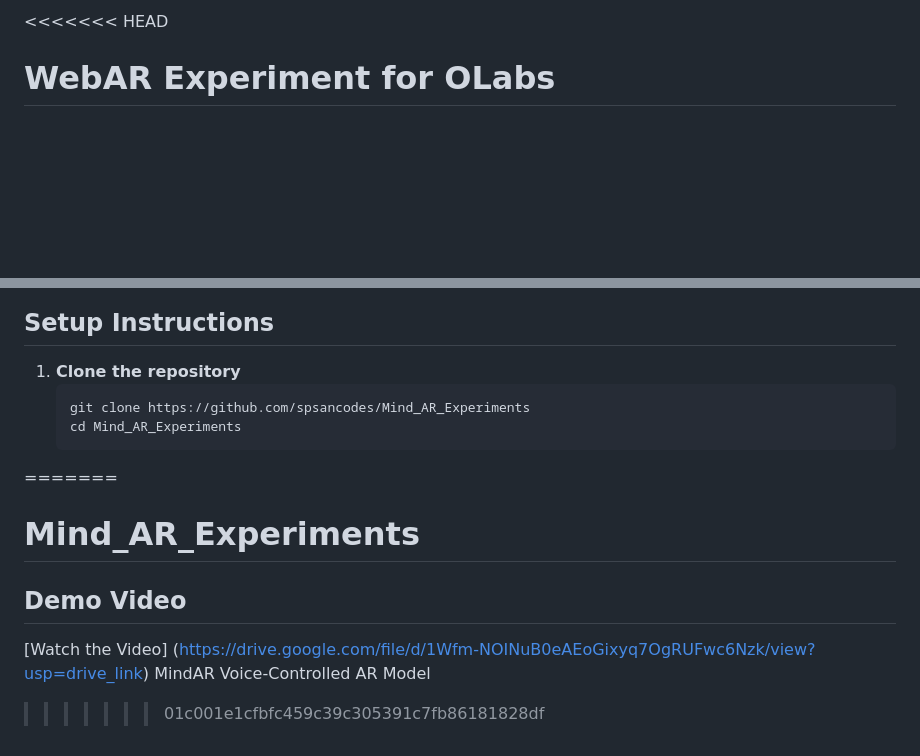
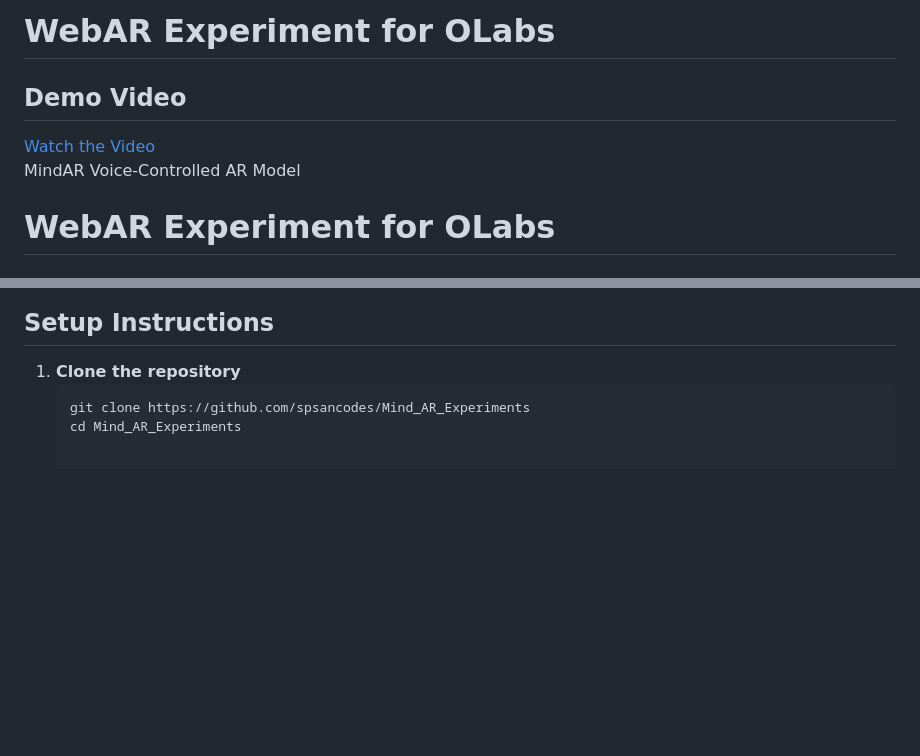
Before and after one commit to spsancodes/Mind_AR_Experiments, a Markdown page: README.md, 2 parts joined by grey strips. Rendered like a GitHub page; blank space fills up the shorter version.

````diff
--- a/README.md
+++ b/README.md
@@ -1,4 +1,9 @@
-<<<<<<< HEAD
+# WebAR Experiment for OLabs
+
+## Demo Video
+[Watch the Video](https://drive.google.com/file/d/1Wfm-NOINuB0eAEoGixyq7OgRUFwc6Nzk/view?usp=drive_link)
+MindAR Voice-Controlled AR Model
+
 # WebAR Experiment for OLabs
 
 ## Project Background
@@ -91,11 +96,3 @@ Here are some **screenshots** showcasing the WebAR framework in action:
    ```sh
    git clone https://github.com/spsancodes/Mind_AR_Experiments
    cd Mind_AR_Experiments
-=======
-# Mind_AR_Experiments
-
-## Demo Video
-[Watch the Video] (https://drive.google.com/file/d/1Wfm-NOINuB0eAEoGixyq7OgRUFwc6Nzk/view?usp=drive_link)
-MindAR Voice-Controlled AR Model
-
->>>>>>> 01c001e1cfbfc459c39c305391c7fb86181828df
````
